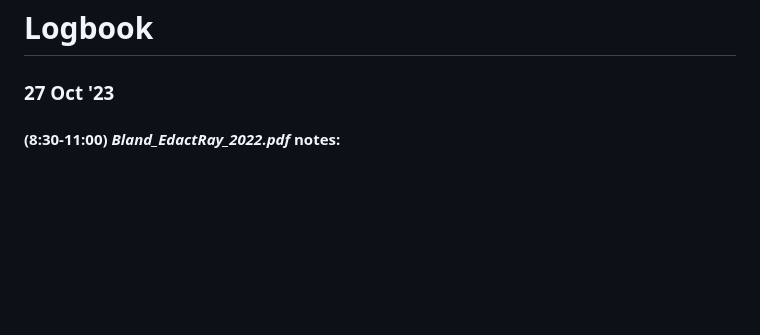
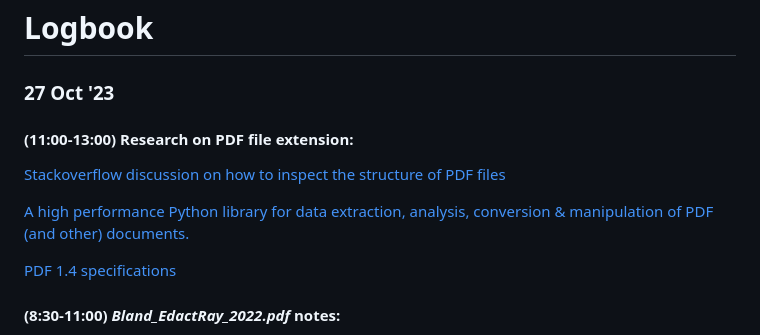
Before and after one commit to Lemmont/Safe-PDF-Redaction-Tool, a Markdown page: resources/personal/log.md, the part around the change. GitHub-like rendering; blank space fills up the shorter version.

Commit message:
updated log

```diff
--- a/resources/personal/log.md
+++ b/resources/personal/log.md
@@ -1,6 +1,14 @@
 # Logbook
 
 ### 27 Oct '23
+
+#### (11:00-13:00) Research on PDF file extension:
+
+[Stackoverflow discussion on how to inspect the structure of PDF files](https://stackoverflow.com/questions/3549541/how-can-i-visually-inspect-the-structure-of-a-pdf-to-reverse-engineer-it)
+
+[A high performance Python library for data extraction, analysis, conversion & manipulation of PDF (and other) documents.](https://pypi.org/project/PyMuPDF/)
+
+[PDF 1.4 specifications](https://opensource.adobe.com/dc-acrobat-sdk-docs/pdfstandards/pdfreference1.4.pdf)
 
 #### (8:30-11:00) *Bland_EdactRay_2022.pdf* notes:
 
```
